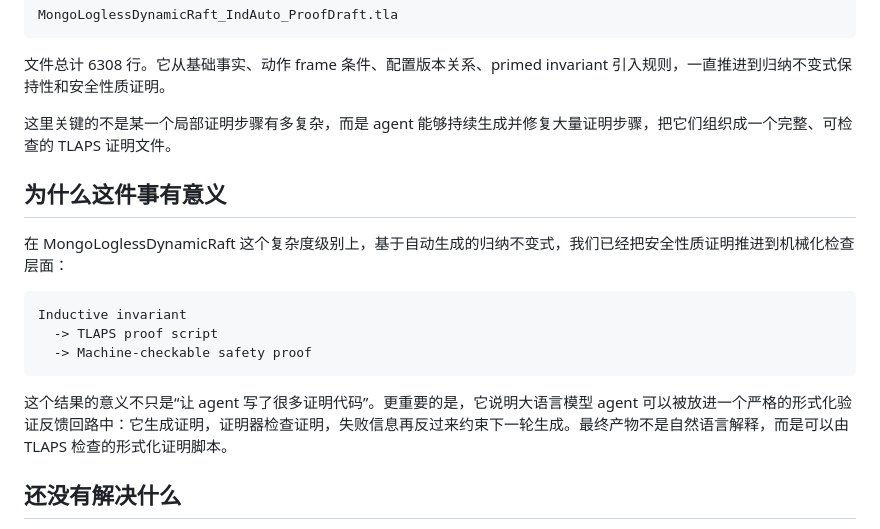
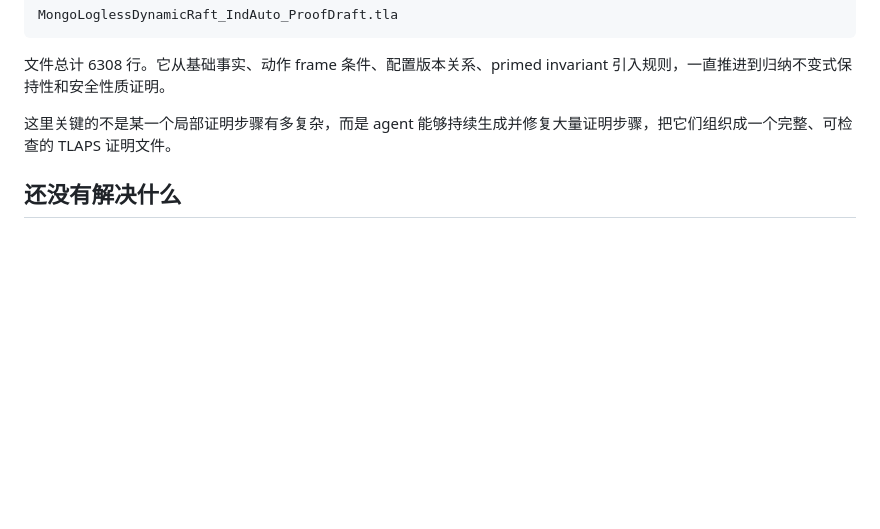
Before and after one commit to Weining-Cao/weining-cao.github.io, a Markdown page: blog/mongo-tlaps-proof.md, the part around the change. Drawn GitHub-style; blank space fills up the shorter version.

Commit message:
Remove abstract significance section from draft

````diff
--- a/blog/mongo-tlaps-proof.md
+++ b/blog/mongo-tlaps-proof.md
@@ -79,18 +79,6 @@ MongoLoglessDynamicRaft_IndAuto_ProofDraft.tla
 
 这里关键的不是某一个局部证明步骤有多复杂，而是 agent 能够持续生成并修复大量证明步骤，把它们组织成一个完整、可检查的 TLAPS 证明文件。
 
-## 为什么这件事有意义
-
-在 MongoLoglessDynamicRaft 这个复杂度级别上，基于自动生成的归纳不变式，我们已经把安全性质证明推进到机械化检查层面：
-
-```text
-Inductive invariant
-  -> TLAPS proof script
-  -> Machine-checkable safety proof
-```
-
-这个结果的意义不只是“让 agent 写了很多证明代码”。更重要的是，它说明大语言模型 agent 可以被放进一个严格的形式化验证反馈回路中：它生成证明，证明器检查证明，失败信息再反过来约束下一轮生成。最终产物不是自然语言解释，而是可以由 TLAPS 检查的形式化证明脚本。
-
 ## 还没有解决什么
 
 目前我们证明的是 MongoLoglessDynamicRaft 这个级别上，从归纳不变式自动生成到 TLAPS 证明自动生成的链条。不同协议的状态空间、动作结构、不变式形态和证明风格都可能不同。后续还需要在更多协议上检验这种方法的稳定性，尤其是更复杂日志结构、更强 liveness 需求，以及需要更深组合推理的协议。
````
